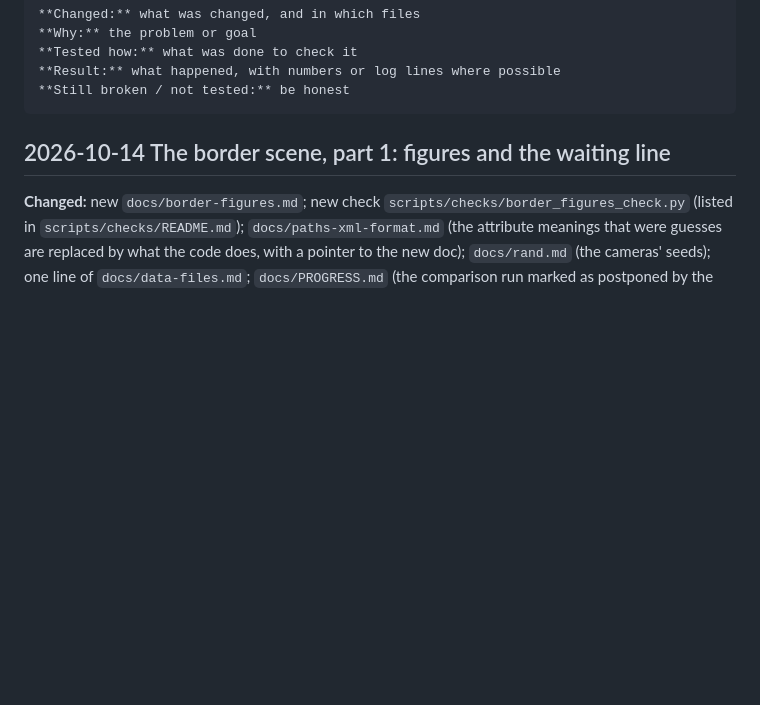
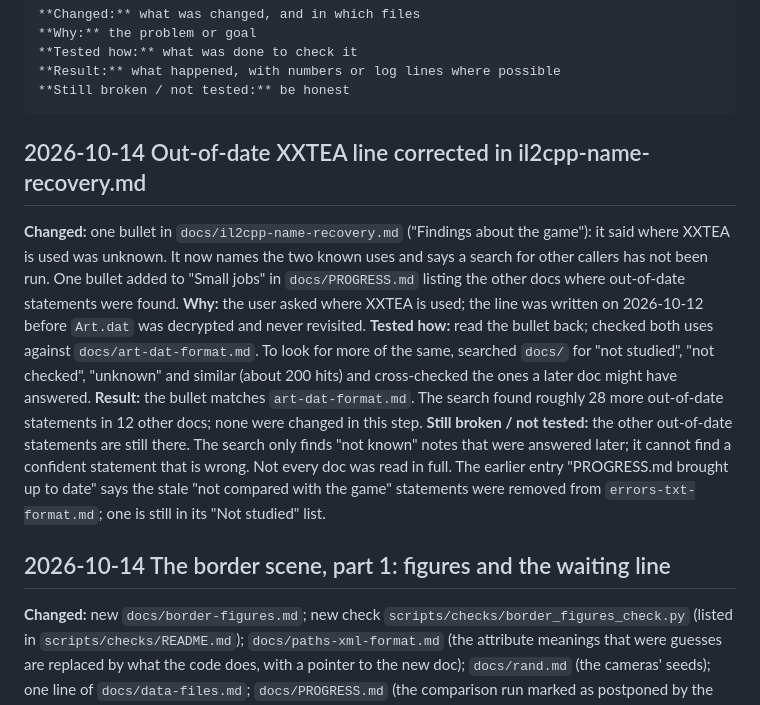
Before and after one commit to farhansolodev/papersplease_rea, a Markdown page: MODLOG.md, the part around the change. Rendered like a GitHub page; blank space fills up the shorter version.

````diff
--- a/MODLOG.md
+++ b/MODLOG.md
@@ -13,6 +13,14 @@ below this header. "Tested" means it was actually run; otherwise write
 **Result:** what happened, with numbers or log lines where possible
 **Still broken / not tested:** be honest
 ```
+
+## 2026-10-14 Out-of-date XXTEA line corrected in il2cpp-name-recovery.md
+
+**Changed:** one bullet in `docs/il2cpp-name-recovery.md` ("Findings about the game"): it said where XXTEA is used was unknown. It now names the two known uses and says a search for other callers has not been run. One bullet added to "Small jobs" in `docs/PROGRESS.md` listing the other docs where out-of-date statements were found.
+**Why:** the user asked where XXTEA is used; the line was written on 2026-10-12 before `Art.dat` was decrypted and never revisited.
+**Tested how:** read the bullet back; checked both uses against `docs/art-dat-format.md`. To look for more of the same, searched `docs/` for "not studied", "not checked", "unknown" and similar (about 200 hits) and cross-checked the ones a later doc might have answered.
+**Result:** the bullet matches `art-dat-format.md`. The search found roughly 28 more out-of-date statements in 12 other docs; none were changed in this step.
+**Still broken / not tested:** the other out-of-date statements are still there. The search only finds "not known" notes that were answered later; it cannot find a confident statement that is wrong. Not every doc was read in full. The earlier entry "PROGRESS.md brought up to date" says the stale "not compared with the game" statements were removed from `errors-txt-format.md`; one is still in its "Not studied" list.
 
 ## 2026-10-14 The border scene, part 1: figures and the waiting line
 
````
Also changed, not shown: docs/PROGRESS.md (+8 -0 lines), docs/il2cpp-name-recovery.md (+7 -2 lines).
